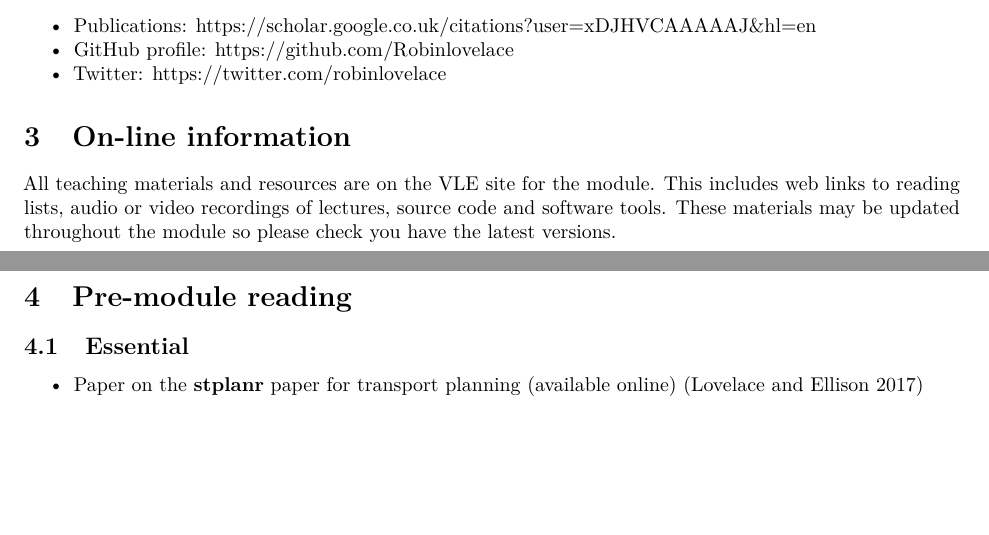
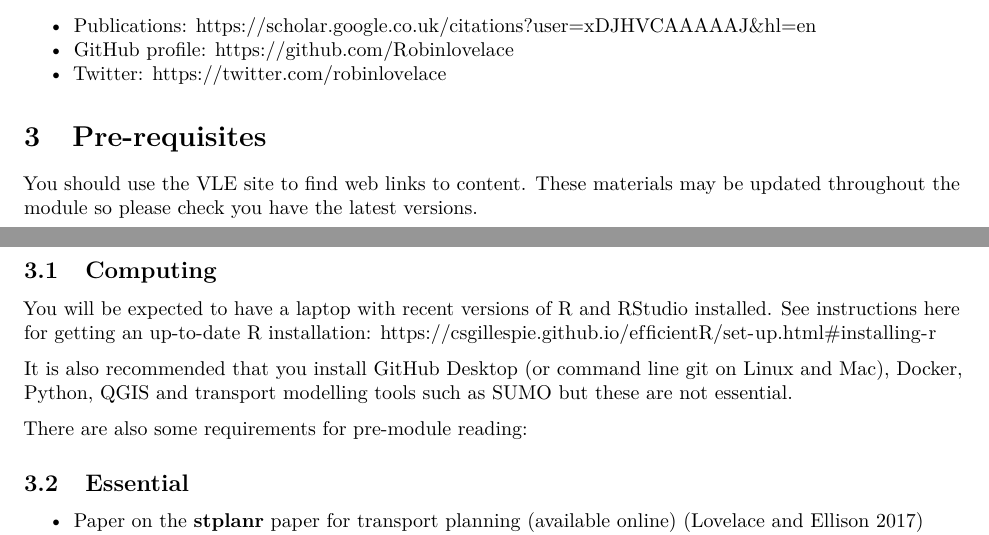
Before and after one commit to ITSLeeds/TDS, an R Markdown document (handbook-tds.Rmd): two parts of pages 1 and 2 of 6, joined at a grey line, cut so that both start at the same text, the shorter picture padded with empty space. Rendered offline with R 4.5, knitr and Pandoc, then LaTeX, with nearby package versions.

Commit message:
Update reading list and prereqs

```diff
--- a/handbook-tds.Rmd
+++ b/handbook-tds.Rmd
@@ -91,15 +91,20 @@ For more information follow these links:
 - Twitter: https://twitter.com/robinlovelace
 
 
-# On-line information
+# Pre-requisites
 
-All teaching materials and resources are on the VLE site for the module. This
-includes web links to reading lists, audio or video recordings
-of lectures, source code and software tools.
+You should use the VLE site to find web links to content.
 These materials may be updated
 throughout the module so please check you have the latest versions.
 
-# Pre-module reading
+## Computing
+
+You will be expected to have a laptop with recent versions of R and RStudio installed.
+See instructions here for getting an up-to-date R installation: https://csgillespie.github.io/efficientR/set-up.html#installing-r
+
+It is also recommended that you install GitHub Desktop (or command line git on Linux and Mac), Docker, Python, QGIS and transport modelling tools such as SUMO but these are not essential.
+
+There are also some requirements for pre-module reading:
 
 ## Essential
 
```
Also changed, not shown: catalogue.Rmd (+41 -5 lines), catalogue.md.
